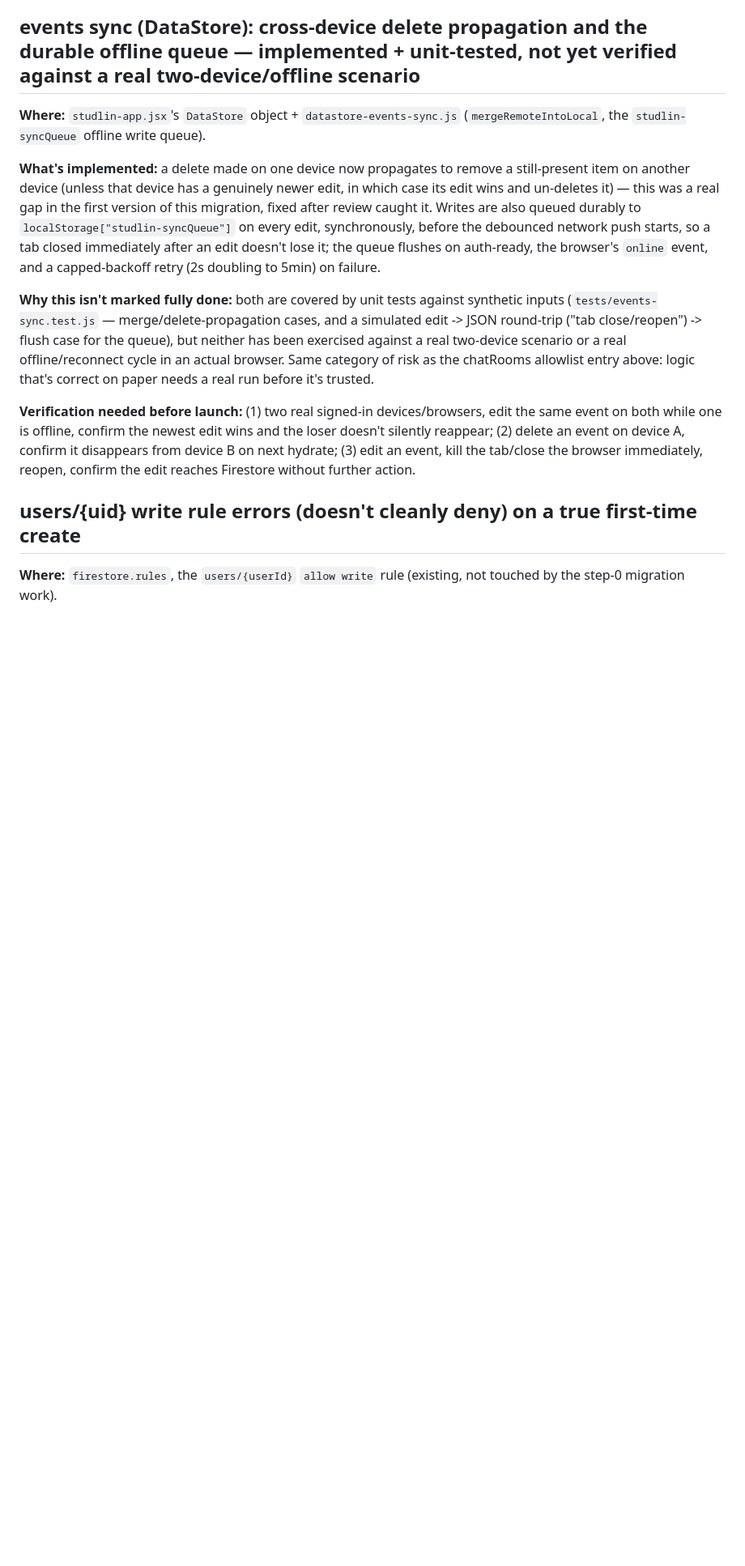
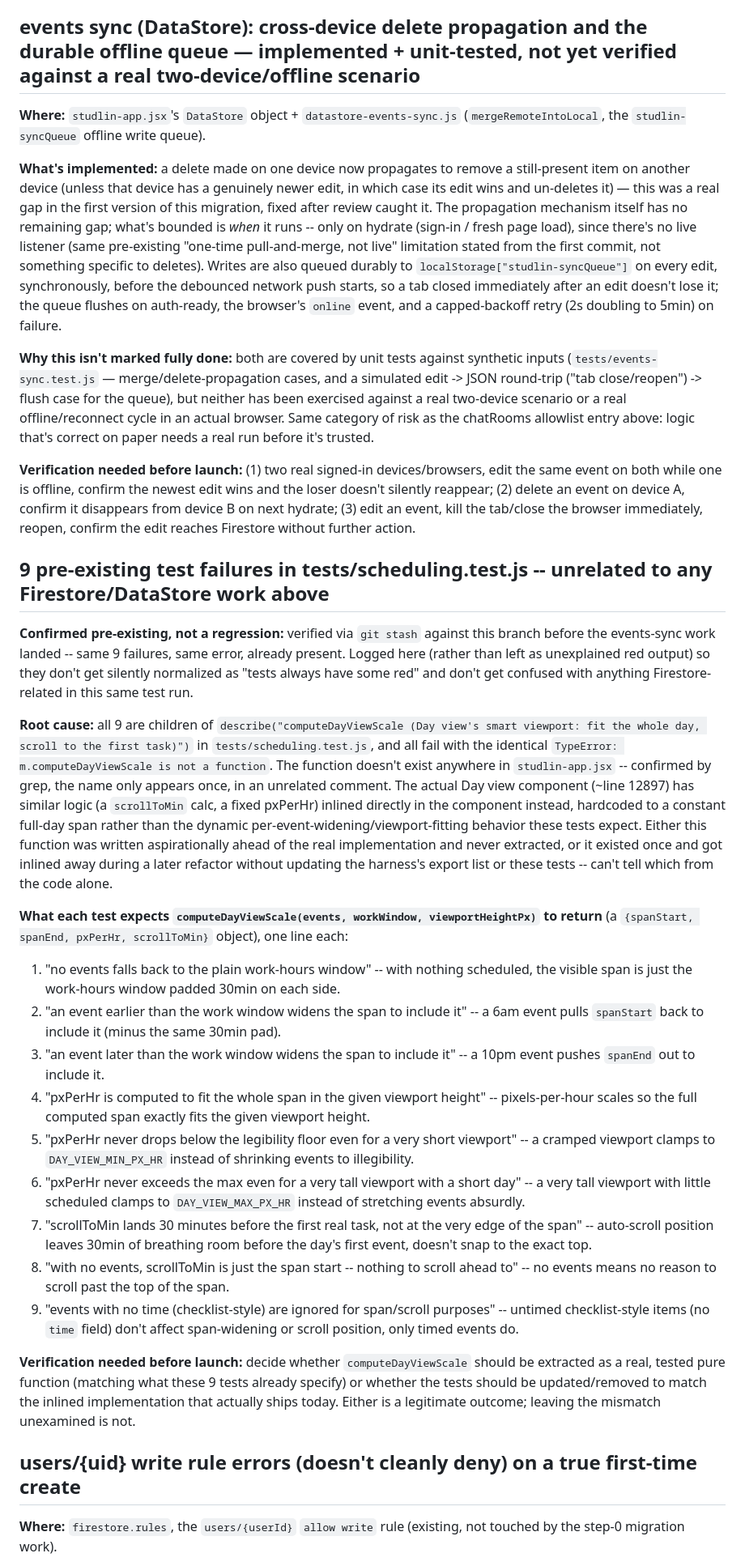
Before and after one commit to random2026-art/studlin, a Markdown page: PENDING_VERIFICATION.md, the part around the change. Shown at 81% size. GitHub-like rendering; blank space fills up the shorter version.

Commit message:
docs(pending-verification): document delete-propagation scope + the 9 pre-existing test failures
Clarifies the delete-propagation fix: the deletedAt mechanism itself is
complete, what's bounded is timing (only runs on hydrate, no live
listener -- same pre-existing limitation as the rest of this sync
design, not specific to deletes).

Lists all 9 pre-existing tests/scheduling.test.js failures (confirmed
via git stash to predate the events-sync work) with a one-line spec of
what each expects from computeDayViewScale -- a function that doesn't
exist anywhere in studlin-app.jsx (the Day view has similar logic
inlined instead). So these don't sit as unexplained noise going forward.

```diff
--- a/PENDING_VERIFICATION.md
+++ b/PENDING_VERIFICATION.md
@@ -58,11 +58,30 @@ Also found, as a side effect, **6 orphaned `profiles` docs** with no matching Au
 
 **Where:** `studlin-app.jsx`'s `DataStore` object + `datastore-events-sync.js` (`mergeRemoteIntoLocal`, the `studlin-syncQueue` offline write queue).
 
-**What's implemented:** a delete made on one device now propagates to remove a still-present item on another device (unless that device has a genuinely newer edit, in which case its edit wins and un-deletes it) — this was a real gap in the first version of this migration, fixed after review caught it. Writes are also queued durably to `localStorage["studlin-syncQueue"]` on every edit, synchronously, before the debounced network push starts, so a tab closed immediately after an edit doesn't lose it; the queue flushes on auth-ready, the browser's `online` event, and a capped-backoff retry (2s doubling to 5min) on failure.
+**What's implemented:** a delete made on one device now propagates to remove a still-present item on another device (unless that device has a genuinely newer edit, in which case its edit wins and un-deletes it) — this was a real gap in the first version of this migration, fixed after review caught it. The propagation mechanism itself has no remaining gap; what's bounded is *when* it runs -- only on hydrate (sign-in / fresh page load), since there's no live listener (same pre-existing "one-time pull-and-merge, not live" limitation stated from the first commit, not something specific to deletes). Writes are also queued durably to `localStorage["studlin-syncQueue"]` on every edit, synchronously, before the debounced network push starts, so a tab closed immediately after an edit doesn't lose it; the queue flushes on auth-ready, the browser's `online` event, and a capped-backoff retry (2s doubling to 5min) on failure.
 
 **Why this isn't marked fully done:** both are covered by unit tests against synthetic inputs (`tests/events-sync.test.js` — merge/delete-propagation cases, and a simulated edit -> JSON round-trip ("tab close/reopen") -> flush case for the queue), but neither has been exercised against a real two-device scenario or a real offline/reconnect cycle in an actual browser. Same category of risk as the chatRooms allowlist entry above: logic that's correct on paper needs a real run before it's trusted.
 
 **Verification needed before launch:** (1) two real signed-in devices/browsers, edit the same event on both while one is offline, confirm the newest edit wins and the loser doesn't silently reappear; (2) delete an event on device A, confirm it disappears from device B on next hydrate; (3) edit an event, kill the tab/close the browser immediately, reopen, confirm the edit reaches Firestore without further action.
+
+## 9 pre-existing test failures in tests/scheduling.test.js -- unrelated to any Firestore/DataStore work above
+
+**Confirmed pre-existing, not a regression:** verified via `git stash` against this branch before the events-sync work landed -- same 9 failures, same error, already present. Logged here (rather than left as unexplained red output) so they don't get silently normalized as "tests always have some red" and don't get confused with anything Firestore-related in this same test run.
+
+**Root cause:** all 9 are children of `describe("computeDayViewScale (Day view's smart viewport: fit the whole day, scroll to the first task)")` in `tests/scheduling.test.js`, and all fail with the identical `TypeError: m.computeDayViewScale is not a function`. The function doesn't exist anywhere in `studlin-app.jsx` -- confirmed by grep, the name only appears once, in an unrelated comment. The actual Day view component (~line 12897) has similar logic (a `scrollToMin` calc, a fixed pxPerHr) inlined directly in the component instead, hardcoded to a constant full-day span rather than the dynamic per-event-widening/viewport-fitting behavior these tests expect. Either this function was written aspirationally ahead of the real implementation and never extracted, or it existed once and got inlined away during a later refactor without updating the harness's export list or these tests -- can't tell which from the code alone.
+
+**What each test expects `computeDayViewScale(events, workWindow, viewportHeightPx)` to return** (a `{spanStart, spanEnd, pxPerHr, scrollToMin}` object), one line each:
+1. "no events falls back to the plain work-hours window" -- with nothing scheduled, the visible span is just the work-hours window padded 30min on each side.
+2. "an event earlier than the work window widens the span to include it" -- a 6am event pulls `spanStart` back to include it (minus the same 30min pad).
+3. "an event later than the work window widens the span to include it" -- a 10pm event pushes `spanEnd` out to include it.
+4. "pxPerHr is computed to fit the whole span in the given viewport height" -- pixels-per-hour scales so the full computed span exactly fits the given viewport height.
+5. "pxPerHr never drops below the legibility floor even for a very short viewport" -- a cramped viewport clamps to `DAY_VIEW_MIN_PX_HR` instead of shrinking events to illegibility.
+6. "pxPerHr never exceeds the max even for a very tall viewport with a short day" -- a very tall viewport with little scheduled clamps to `DAY_VIEW_MAX_PX_HR` instead of stretching events absurdly.
+7. "scrollToMin lands 30 minutes before the first real task, not at the very edge of the span" -- auto-scroll position leaves 30min of breathing room before the day's first event, doesn't snap to the exact top.
+8. "with no events, scrollToMin is just the span start -- nothing to scroll ahead to" -- no events means no reason to scroll past the top of the span.
+9. "events with no time (checklist-style) are ignored for span/scroll purposes" -- untimed checklist-style items (no `time` field) don't affect span-widening or scroll position, only timed events do.
+
+**Verification needed before launch:** decide whether `computeDayViewScale` should be extracted as a real, tested pure function (matching what these 9 tests already specify) or whether the tests should be updated/removed to match the inlined implementation that actually ships today. Either is a legitimate outcome; leaving the mismatch unexamined is not.
 
 ## users/{uid} write rule errors (doesn't cleanly deny) on a true first-time create
 
```
